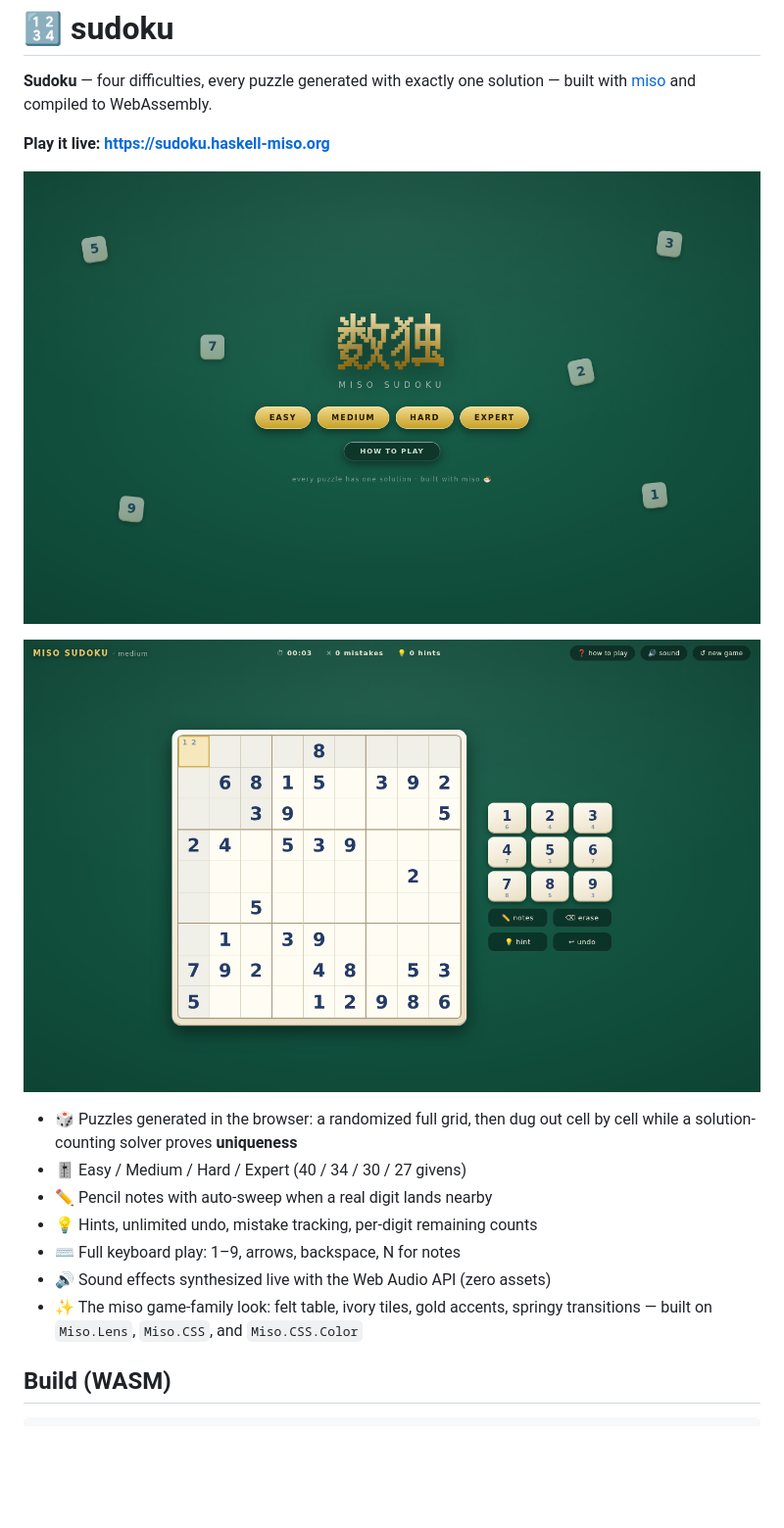
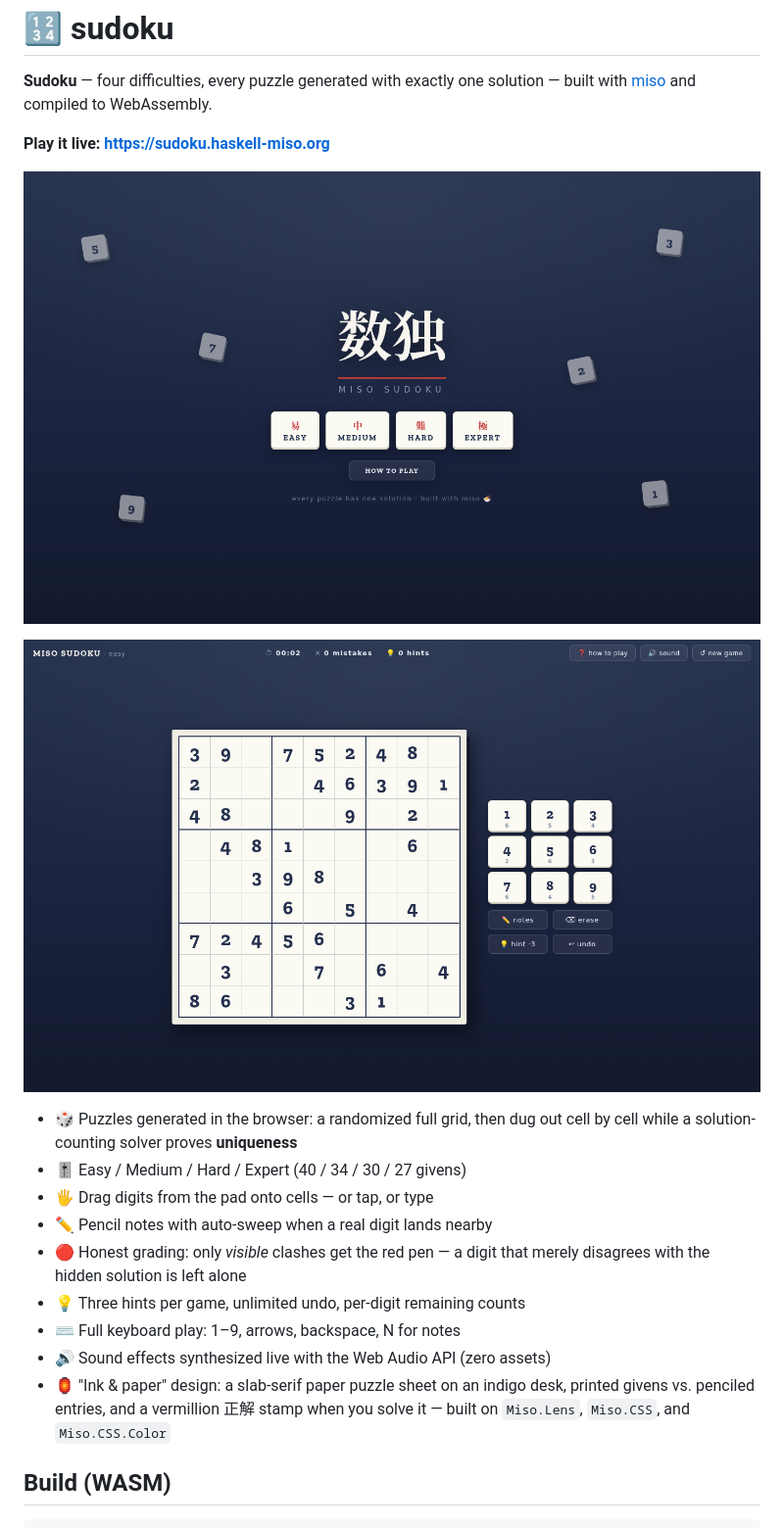
Before and after one commit to haskell-miso/sudoku, a Markdown page: README.md, the part around the change. Shown: that part at 98% size. Drawn GitHub-style; pictures changed too: docs/board.png, docs/title.png; blank space fills up the shorter version.

```diff
--- a/README.md
+++ b/README.md
@@ -13,12 +13,16 @@ to WebAssembly.
 - 🎲 Puzzles generated in the browser: a randomized full grid, then dug
   out cell by cell while a solution-counting solver proves **uniqueness**
 - 🎚 Easy / Medium / Hard / Expert (40 / 34 / 30 / 27 givens)
+- 🖐 Drag digits from the pad onto cells — or tap, or type
 - ✏️ Pencil notes with auto-sweep when a real digit lands nearby
-- 💡 Hints, unlimited undo, mistake tracking, per-digit remaining counts
+- 🔴 Honest grading: only *visible* clashes get the red pen — a digit
+  that merely disagrees with the hidden solution is left alone
+- 💡 Three hints per game, unlimited undo, per-digit remaining counts
 - ⌨️ Full keyboard play: 1–9, arrows, backspace, N for notes
 - 🔊 Sound effects synthesized live with the Web Audio API (zero assets)
-- ✨ The miso game-family look: felt table, ivory tiles, gold accents,
-  springy transitions — built on `Miso.Lens`, `Miso.CSS`, and
+- 🏮 "Ink & paper" design: a slab-serif paper puzzle sheet on an indigo
+  desk, printed givens vs. penciled entries, and a vermillion 正解 stamp
+  when you solve it — built on `Miso.Lens`, `Miso.CSS`, and
   `Miso.CSS.Color`
 
 ## Build (WASM)
```
Also changed, not shown: static/social.jpg, 4 other files.
